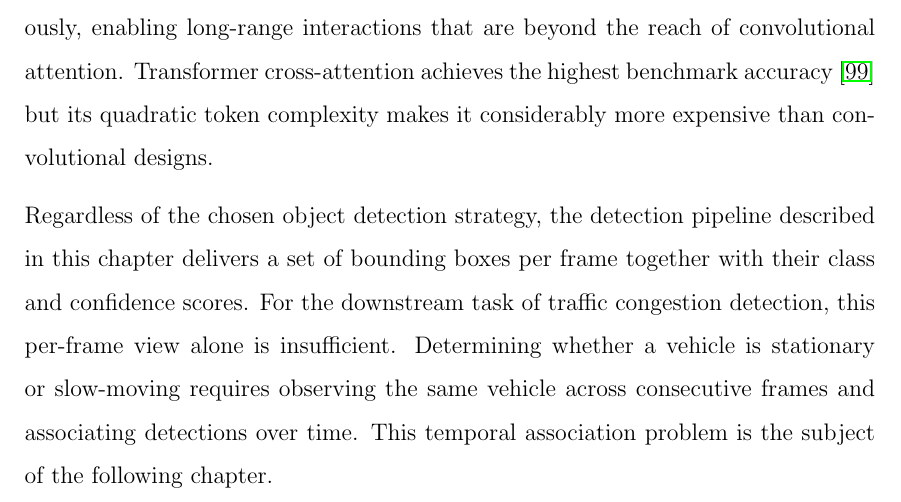
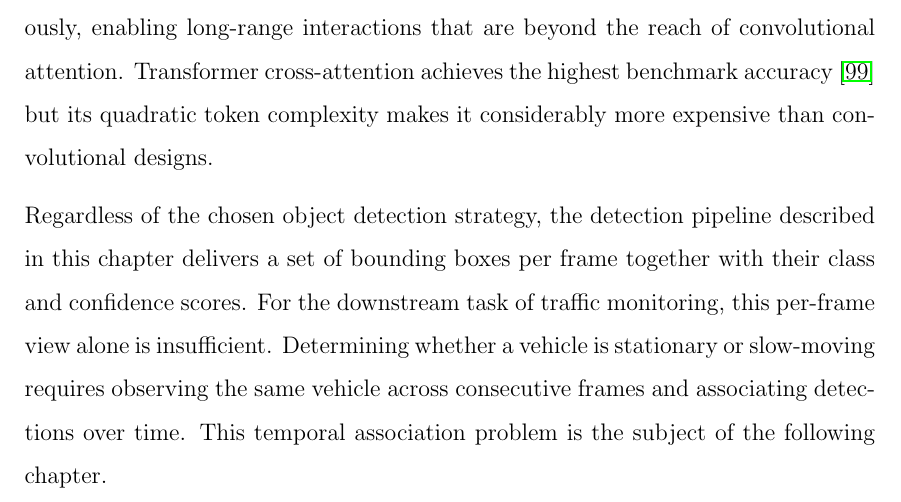
Before and after one commit to dominikschweigl/bachelor_thesis, a LaTeX thesis (bachelor.tex): part of page 89 of 141, cut so that both start at the same text. Compiled offline with pdfLaTeX.

Commit message:
docs: adjust traffic monitoring wording

```diff
--- a/bachelor.tex
+++ b/bachelor.tex
@@ -2794,7 +2794,7 @@ its quadratic token complexity makes it considerably more expensive than convolu
 
 Regardless of the chosen object detection strategy, the detection pipeline described in this chapter
 delivers a set of bounding boxes per frame together with their class and confidence scores.
-For the downstream task of traffic congestion detection, this per-frame view alone is insufficient.
+For the downstream task of traffic monitoring, this per-frame view alone is insufficient.
 Determining whether a vehicle is stationary or slow-moving requires observing the same vehicle
 across consecutive frames and associating detections over time.
 This temporal association problem is the subject of the following chapter.
```
